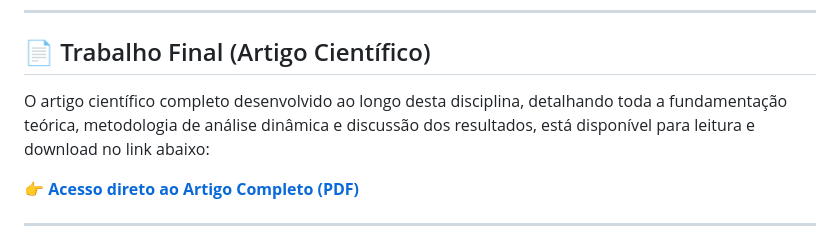
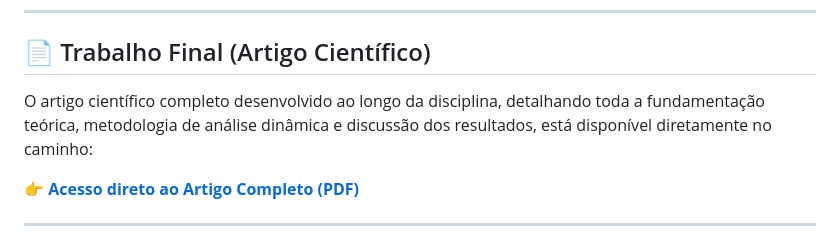
Before and after one commit to sales-man/TEICASS2026, a Markdown page: README.md, the part around the change. Drawn GitHub-style.

```diff
--- a/README.md
+++ b/README.md
@@ -11,7 +11,7 @@ Este trabalho apresenta um estudo de caso focado no treinamento e avaliação de
 
 ## 📄 Trabalho Final (Artigo Científico)
 
-O artigo científico completo desenvolvido ao longo desta disciplina, detalhando toda a fundamentação teórica, metodologia de análise dinâmica e discussão dos resultados, está disponível para leitura e download no link abaixo:
+O artigo científico completo desenvolvido ao longo da disciplina, detalhando toda a fundamentação teórica, metodologia de análise dinâmica e discussão dos resultados, está disponível diretamente no caminho:
 
 👉 [**Acesso direto ao Artigo Completo (PDF)**](https://github.com/sales-man/TEICASS2026/blob/main/projeto/artigo/ArtigoTEICASS.pdf)
 
```
